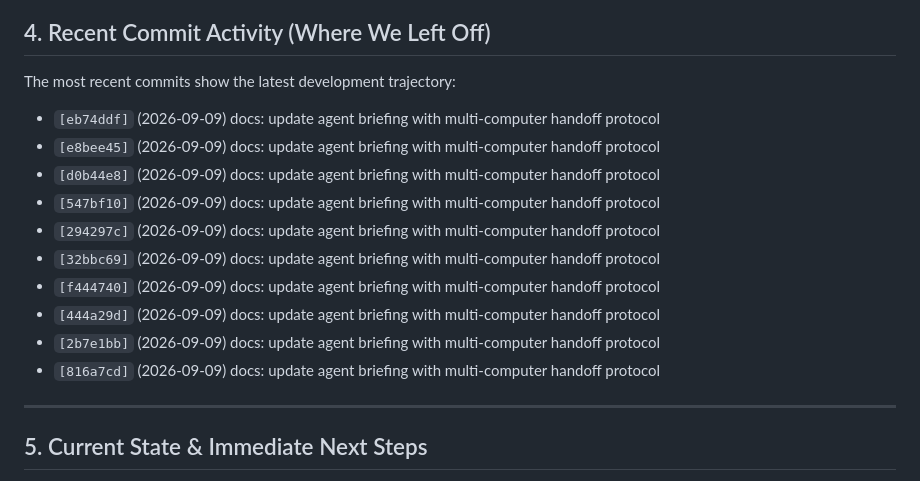
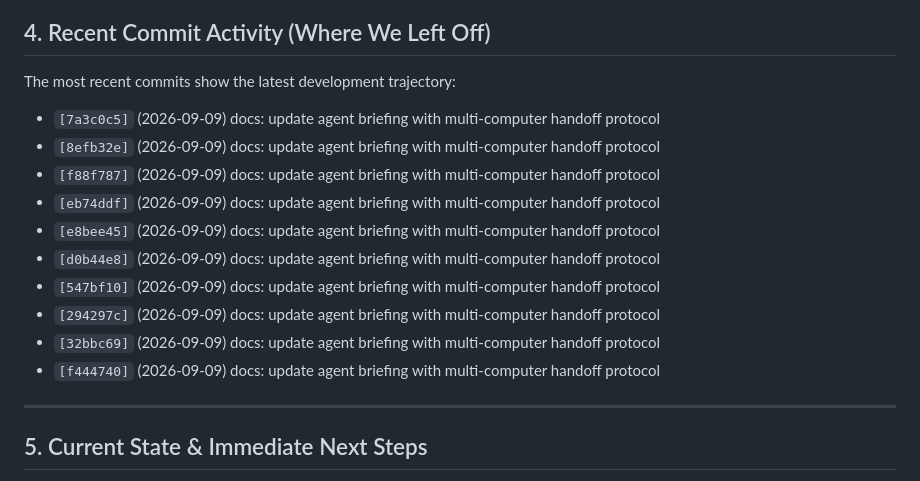
Before and after one commit to webdev0814/mouse-gravity-field, a Markdown page: AGENTS.md, the part around the change. Drawn GitHub-style.

Commit message:
docs: update agent briefing with multi-computer handoff protocol

```diff
--- a/AGENTS.md
+++ b/AGENTS.md
@@ -38,6 +38,9 @@
 
 ## 4. Recent Commit Activity (Where We Left Off)
 The most recent commits show the latest development trajectory:
+- `[7a3c0c5]` (2026-09-09) docs: update agent briefing with multi-computer handoff protocol
+- `[8efb32e]` (2026-09-09) docs: update agent briefing with multi-computer handoff protocol
+- `[f88f787]` (2026-09-09) docs: update agent briefing with multi-computer handoff protocol
 - `[eb74ddf]` (2026-09-09) docs: update agent briefing with multi-computer handoff protocol
 - `[e8bee45]` (2026-09-09) docs: update agent briefing with multi-computer handoff protocol
 - `[d0b44e8]` (2026-09-09) docs: update agent briefing with multi-computer handoff protocol
@@ -45,9 +48,6 @@ The most recent commits show the latest development trajectory:
 - `[294297c]` (2026-09-09) docs: update agent briefing with multi-computer handoff protocol
 - `[32bbc69]` (2026-09-09) docs: update agent briefing with multi-computer handoff protocol
 - `[f444740]` (2026-09-09) docs: update agent briefing with multi-computer handoff protocol
-- `[444a29d]` (2026-09-09) docs: update agent briefing with multi-computer handoff protocol
-- `[2b7e1bb]` (2026-09-09) docs: update agent briefing with multi-computer handoff protocol
-- `[816a7cd]` (2026-09-09) docs: update agent briefing with multi-computer handoff protocol
 
 ---
 
```
